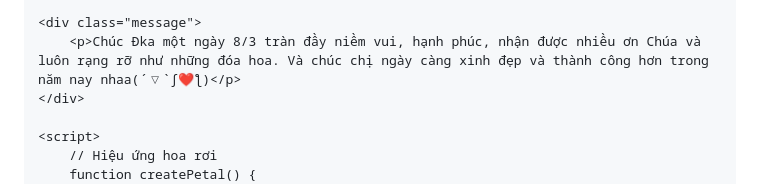
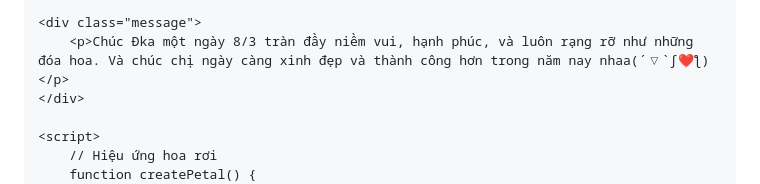
Before and after one commit to haohao278/PNgoc-Thw, a Markdown page: README.md, the part around the change. Drawn GitHub-style.

Commit message:
Fix greeting message for clarity and flow

```diff
--- a/README.md
+++ b/README.md
@@ -132,7 +132,7 @@
     </div>
 
     <div class="message">
-        <p>Chúc Đka một ngày 8/3 tràn đầy niềm vui, hạnh phúc, nhận được nhiều ơn Chúa và luôn rạng rỡ như những đóa hoa. Và chúc chị ngày càng xinh đẹp và thành công hơn trong năm nay nhaa(´▽`ʃ❤️ƪ)</p>
+        <p>Chúc Đka một ngày 8/3 tràn đầy niềm vui, hạnh phúc, và luôn rạng rỡ như những đóa hoa. Và chúc chị ngày càng xinh đẹp và thành công hơn trong năm nay nhaa(´▽`ʃ❤️ƪ)</p>
     </div>
 
     <script>
```
